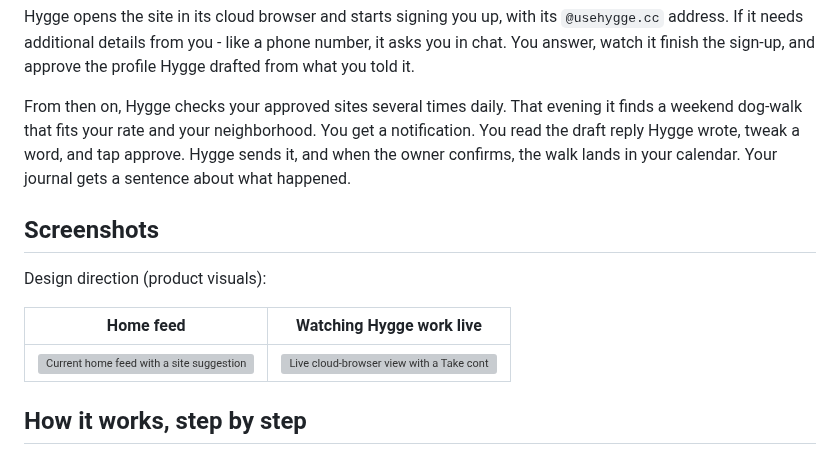
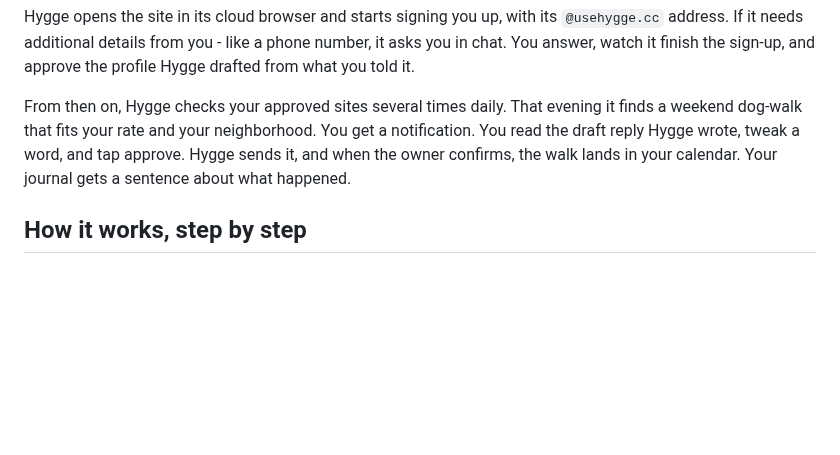
Before and after one commit to Lembergdk/hygge, a Markdown page: README.md, the part around the change. Rendered like a GitHub page; blank space fills up the shorter version; grey boxes are pictures that could not be loaded.

Commit message:
Remove screenshots section from README
Removed the screenshots section from the README.

```diff
--- a/README.md
+++ b/README.md
@@ -78,14 +78,6 @@ You tell Hygge you love dogs, you are free weekday evenings, and your lowest rat
 Hygge opens the site in its cloud browser and starts signing you up, with its `@usehygge.cc` address. If it needs additional details from you - like a phone number, it asks you in chat. You answer, watch it finish the sign-up, and approve the profile Hygge drafted from what you told it.
 
 From then on, Hygge checks your approved sites several times daily. That evening it finds a weekend dog-walk that fits your rate and your neighborhood. You get a notification. You read the draft reply Hygge wrote, tweak a word, and tap approve. Hygge sends it, and when the owner confirms, the walk lands in your calendar. Your journal gets a sentence about what happened.
-
-## Screenshots
-
-Design direction (product visuals):
-
-| Home feed | Watching Hygge work live |
-| --- | --- |
-| <img src="outputs/feed-redesign/visual-feed.jpg" alt="Current home feed with a site suggestion, a found opportunity and live profile building" width="240"> | <img src="outputs/feed-redesign/foreground-browser.jpg" alt="Live cloud-browser view with a Take control button while Hygge builds a profile" width="240"> |
 
 ## How it works, step by step
 
```
